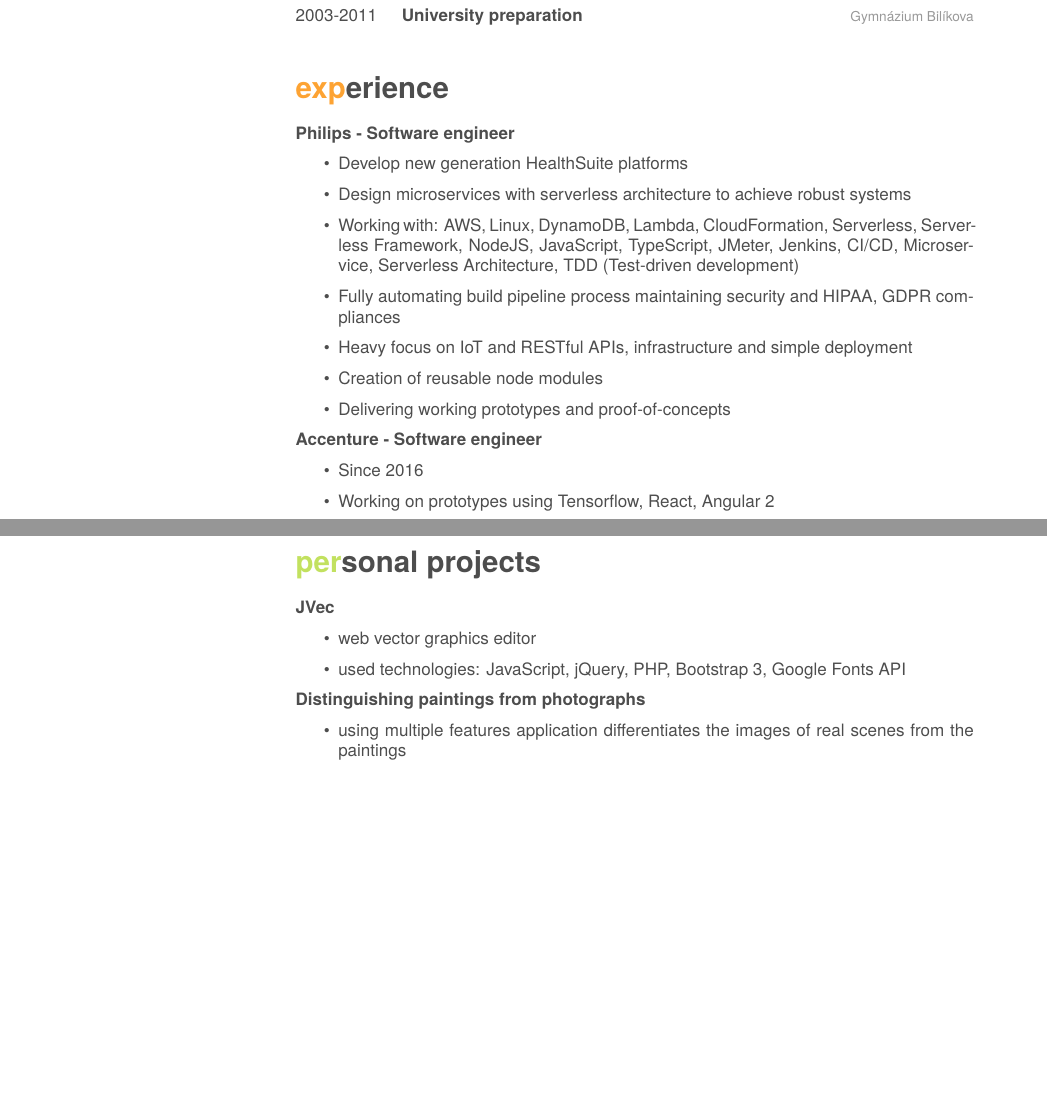
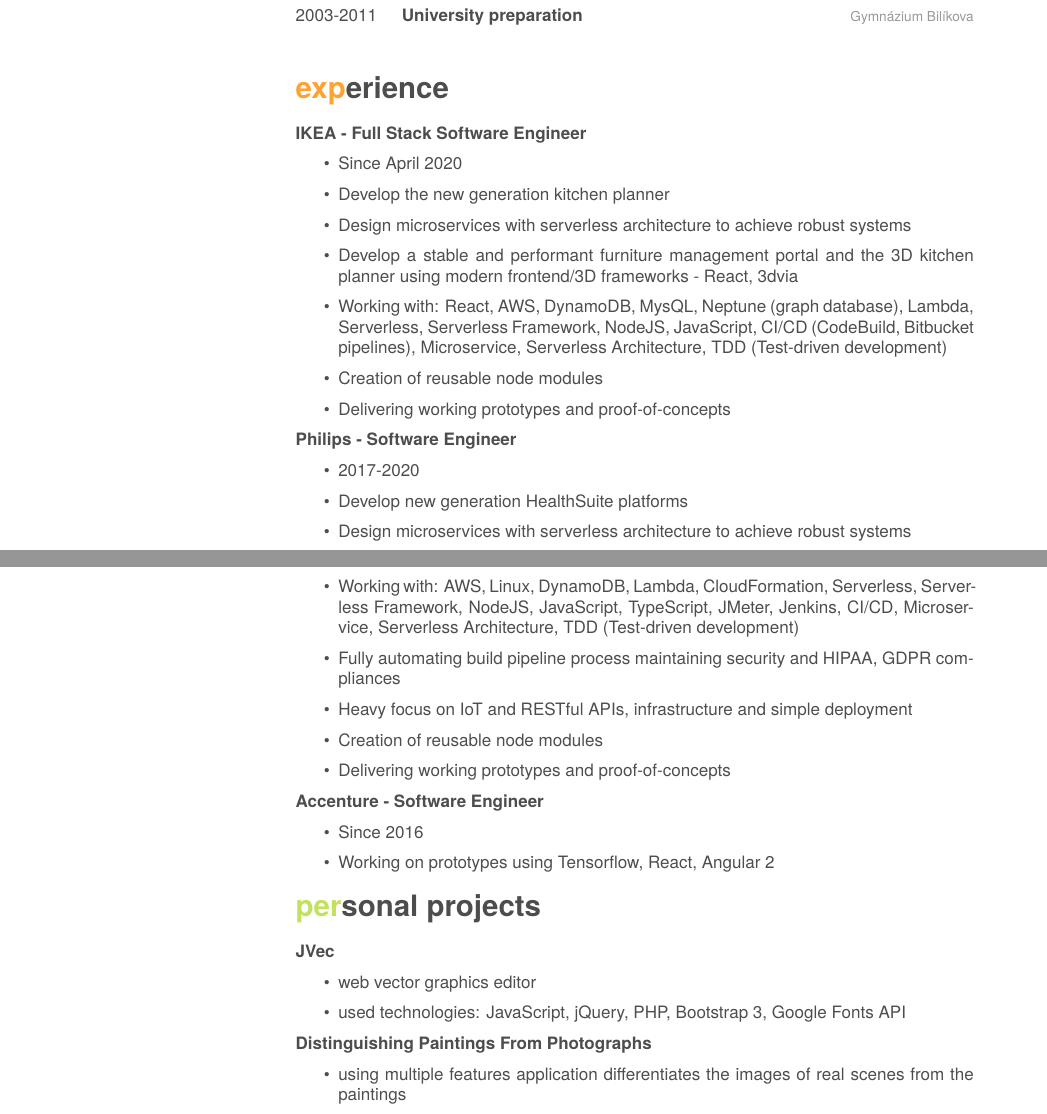
Before and after one commit to jammymalina/cv, a LaTeX CV (cv.tex): two parts of pages 1 and 2 of 2, joined at a grey line, cut so that both start at the same text, the shorter picture padded with empty space. Compiled offline with XeLaTeX; a missing font is replaced by an installed copy or a similar font.

Commit message:
Added IKEA

```diff
--- a/cv.tex
+++ b/cv.tex
@@ -71,8 +71,20 @@
 
 \section{experience}
 
-\textbf{Philips - Software engineer}
+\textbf{IKEA - Full Stack Software Engineer}
 \begin{itemize}
+  \item Since April 2020
+  \item Develop the new generation kitchen planner
+  \item Design microservices with serverless architecture to achieve robust systems
+  \item Develop a stable and performant furniture management portal and the 3D kitchen planner using modern frontend/3D frameworks - React, 3dvia
+  \item Working with: React, AWS, DynamoDB, MysQL, Neptune (graph database), Lambda, Serverless, Serverless Framework, NodeJS, JavaScript, CI/CD (CodeBuild, Bitbucket pipelines), Microservice, Serverless Architecture, TDD (Test-driven development)
+  \item Creation of reusable node modules
+  \item Delivering working prototypes and proof-of-concepts
+\end{itemize}
+
+\textbf{Philips - Software Engineer}
+\begin{itemize}
+  \item 2017-2020
   \item Develop new generation HealthSuite platforms
   \item Design microservices with serverless architecture to achieve robust systems
   \item Working with: AWS, Linux, DynamoDB, Lambda, CloudFormation, Serverless, Serverless Framework, NodeJS, JavaScript, TypeScript, JMeter, Jenkins, CI/CD, Microservice, Serverless Architecture, TDD (Test-driven development)
@@ -82,7 +94,7 @@
   \item Delivering working prototypes and proof-of-concepts
 \end{itemize}
 
-\textbf{Accenture - Software engineer}
+\textbf{Accenture - Software Engineer}
 \begin{itemize}
   \item Since 2016
   \item Working on prototypes using Tensorflow, React, Angular 2
@@ -96,7 +108,7 @@
   \item used technologies: JavaScript, jQuery, PHP, Bootstrap 3, Google Fonts API
 \end{itemize}
 
-\textbf{Distinguishing paintings from photographs}
+\textbf{Distinguishing Paintings From Photographs}
 \begin{itemize}
   \item using multiple features application differentiates the images of real scenes from the paintings
   \item option to train the classifier with the custom database of images
```
Also changed, not shown: cv.pdf.
